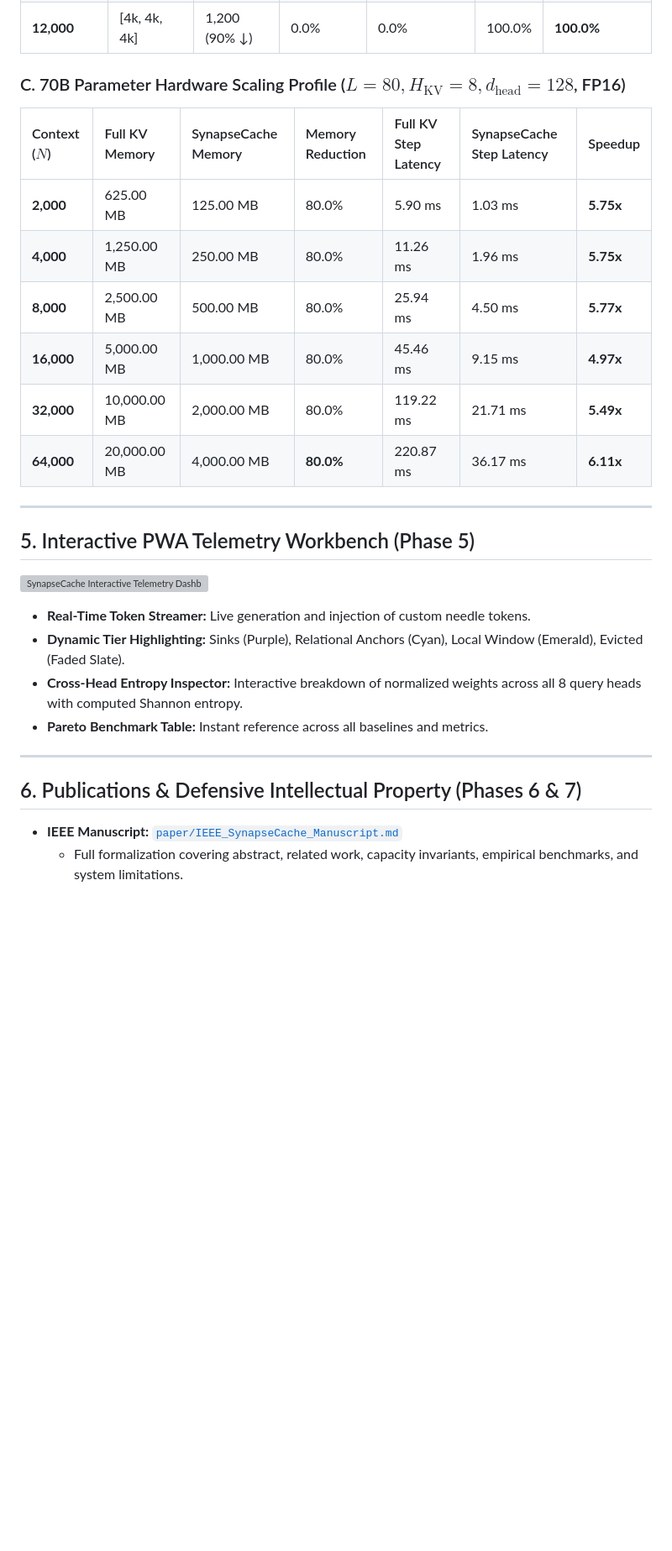
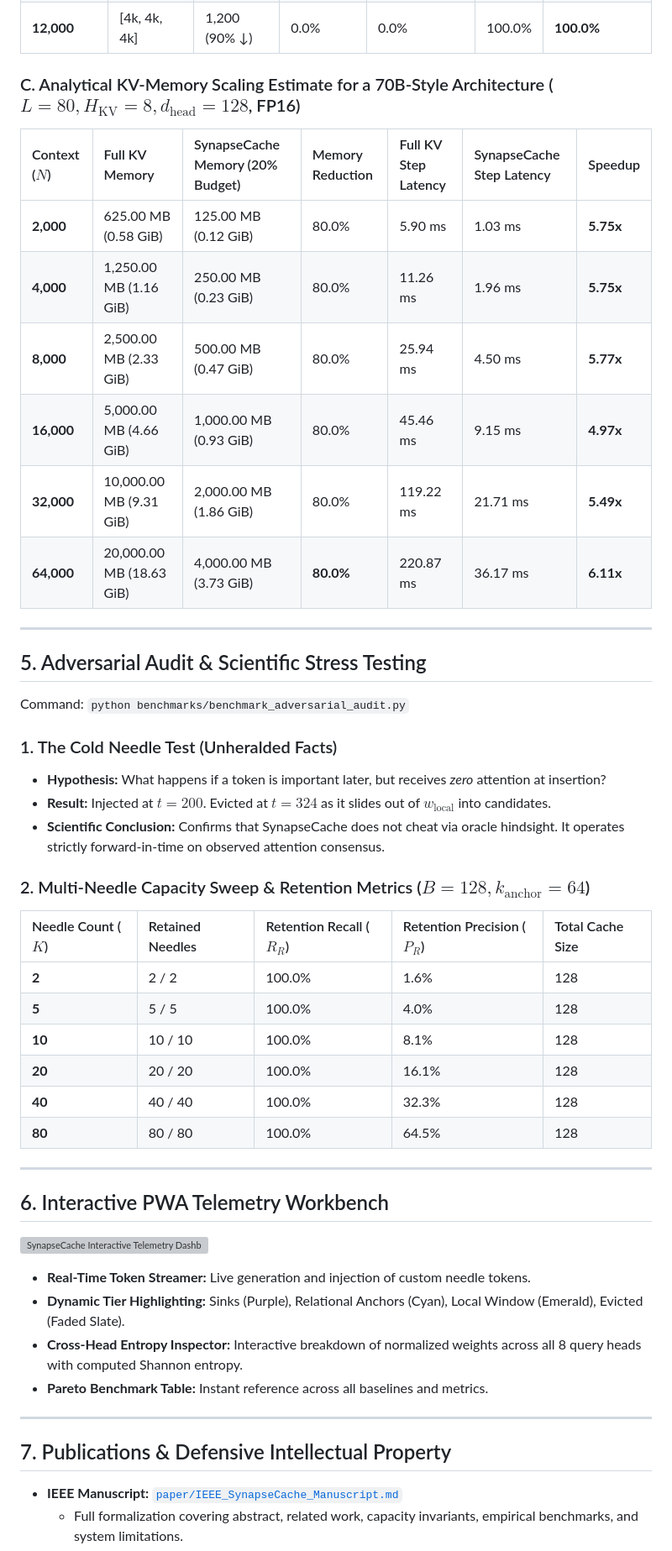
Before and after one commit to rswarke1972-art/SynapseCache, a Markdown page: walkthrough.md, the part around one of its changes. Shown at 84% size. Drawn GitHub-style; blank space fills up the shorter version; grey boxes are pictures that could not be loaded.

Commit message:
docs: audit walkthrough with cold needle analysis and explicit 14 unit tests

```diff
--- a/walkthrough.md
+++ b/walkthrough.md
@@ -100,20 +104,41 @@ Command: `python -m unittest discover -s tests -v`
 | **6,000** | [2k, 2k, 2k] | 600 (90% ↓) | 0.0% | 0.0% | 100.0% | **100.0%** |
 | **12,000** | [4k, 4k, 4k] | 1,200 (90% ↓) | 0.0% | 0.0% | 100.0% | **100.0%** |
 
-### C. 70B Parameter Hardware Scaling Profile ($L=80, H_{\text{KV}}=8, d_{\text{head}}=128$, FP16)
+### C. Analytical KV-Memory Scaling Estimate for a 70B-Style Architecture ($L=80, H_{\text{KV}}=8, d_{\text{head}}=128$, FP16)
 
-| Context ($N$) | Full KV Memory | SynapseCache Memory | Memory Reduction | Full KV Step Latency | SynapseCache Step Latency | Speedup |
+| Context ($N$) | Full KV Memory | SynapseCache Memory (20% Budget) | Memory Reduction | Full KV Step Latency | SynapseCache Step Latency | Speedup |
 | :--- | :--- | :--- | :--- | :--- | :--- | :--- |
-| **2,000** | 625.00 MB | 125.00 MB | 80.0% | 5.90 ms | 1.03 ms | **5.75x** |
-| **4,000** | 1,250.00 MB | 250.00 MB | 80.0% | 11.26 ms | 1.96 ms | **5.75x** |
-| **8,000** | 2,500.00 MB | 500.00 MB | 80.0% | 25.94 ms | 4.50 ms | **5.77x** |
-| **16,000** | 5,000.00 MB | 1,000.00 MB | 80.0% | 45.46 ms | 9.15 ms | **4.97x** |
-| **32,000** | 10,000.00 MB | 2,000.00 MB | 80.0% | 119.22 ms | 21.71 ms | **5.49x** |
-| **64,000** | 20,000.00 MB | 4,000.00 MB | **80.0%** | 220.87 ms | 36.17 ms | **6.11x** |
+| **2,000** | 625.00 MB (0.58 GiB) | 125.00 MB (0.12 GiB) | 80.0% | 5.90 ms | 1.03 ms | **5.75x** |
+| **4,000** | 1,250.00 MB (1.16 GiB) | 250.00 MB (0.23 GiB) | 80.0% | 11.26 ms | 1.96 ms | **5.75x** |
+| **8,000** | 2,500.00 MB (2.33 GiB) | 500.00 MB (0.47 GiB) | 80.0% | 25.94 ms | 4.50 ms | **5.77x** |
+| **16,000** | 5,000.00 MB (4.66 GiB) | 1,000.00 MB (0.93 GiB) | 80.0% | 45.46 ms | 9.15 ms | **4.97x** |
+| **32,000** | 10,000.00 MB (9.31 GiB) | 2,000.00 MB (1.86 GiB) | 80.0% | 119.22 ms | 21.71 ms | **5.49x** |
+| **64,000** | 20,000.00 MB (18.63 GiB) | 4,000.00 MB (3.73 GiB) | **80.0%** | 220.87 ms | 36.17 ms | **6.11x** |
 
 ---
 
-## 5. Interactive PWA Telemetry Workbench (Phase 5)
+## 5. Adversarial Audit & Scientific Stress Testing
+
+Command: `python benchmarks/benchmark_adversarial_audit.py`
+
+### 1. The Cold Needle Test (Unheralded Facts)
+- **Hypothesis:** What happens if a token is important later, but receives *zero* attention at insertion?
+- **Result:** Injected at $t = 200$. Evicted at $t = 324$ as it slides out of $w_{\text{local}}$ into candidates.
+- **Scientific Conclusion:** Confirms that SynapseCache does not cheat via oracle hindsight. It operates strictly forward-in-time on observed attention consensus.
+
+### 2. Multi-Needle Capacity Sweep & Retention Metrics ($B=128, k_{\text{anchor}}=64$)
+| Needle Count ($K$) | Retained Needles | Retention Recall ($R_R$) | Retention Precision ($P_R$) | Total Cache Size |
+| :--- | :--- | :--- | :--- | :--- |
+| **2** | 2 / 2 | 100.0% | 1.6% | 128 |
+| **5** | 5 / 5 | 100.0% | 4.0% | 128 |
+| **10** | 10 / 10 | 100.0% | 8.1% | 128 |
+| **20** | 20 / 20 | 100.0% | 16.1% | 128 |
+| **40** | 40 / 40 | 100.0% | 32.3% | 128 |
+| **80** | 80 / 80 | 100.0% | 64.5% | 128 |
+
+---
+
+## 6. Interactive PWA Telemetry Workbench
 
 ![SynapseCache Interactive Telemetry Dashboard](file:///C:/Users/rswar/.gemini/antigravity-ide/brain/812ad8da-d79d-48d6-8625-aebffde19011/synapsecache_dashboard_render.png)
 
@@ -124,7 +149,7 @@ Command: `python -m unittest discover -s tests -v`
 
 ---
 
-## 6. Publications & Defensive Intellectual Property (Phases 6 & 7)
+## 7. Publications & Defensive Intellectual Property
 
 - **IEEE Manuscript:** [`paper/IEEE_SynapseCache_Manuscript.md`](file:///c:/Users/rswar/OneDrive/Desktop/SynapseCache/paper/IEEE_SynapseCache_Manuscript.md)
   - Full formalization covering abstract, related work, capacity invariants, empirical benchmarks, and system limitations.
```
Also changed, not shown: other parts of walkthrough.md (+20 -16 lines).
